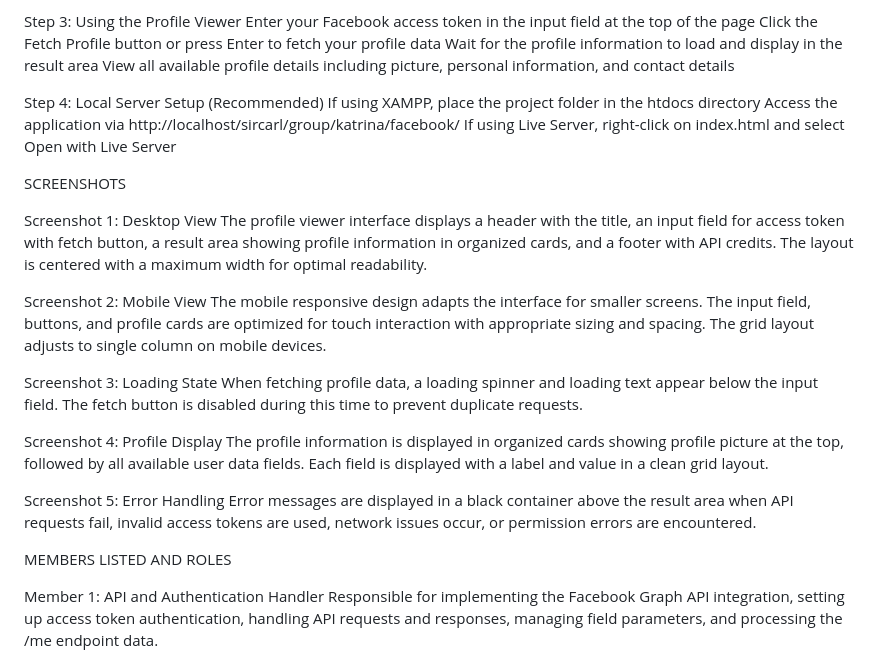
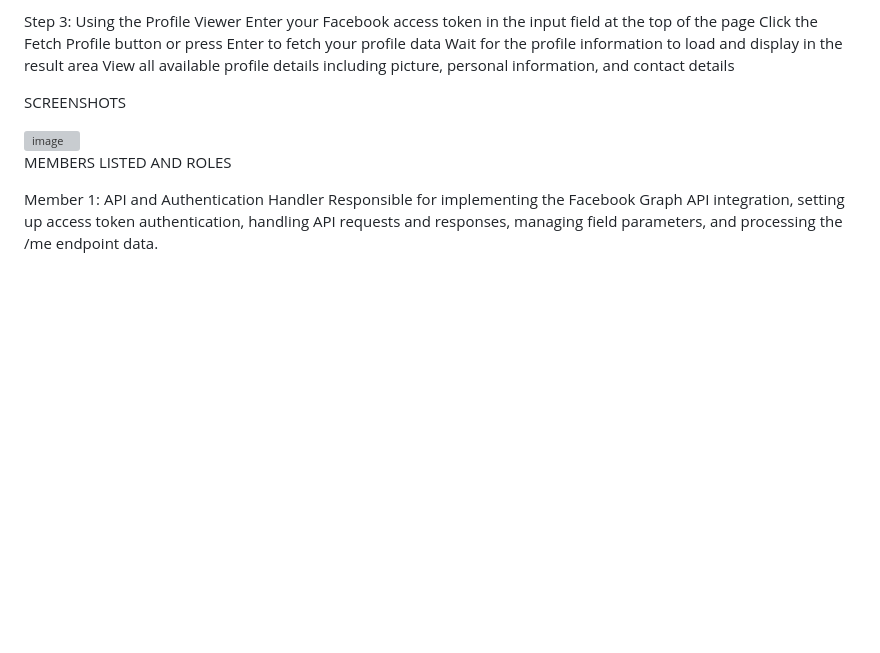
Before and after one commit to monkinasal25-creator/facebook, a Markdown page: README.md, the part around the change. GitHub-like rendering; blank space fills up the shorter version; grey boxes are pictures that could not be loaded.

Commit message:
fixed arrangements

```diff
--- a/README.md
+++ b/README.md
@@ -76,27 +76,10 @@ Click the Fetch Profile button or press Enter to fetch your profile data
 Wait for the profile information to load and display in the result area
 View all available profile details including picture, personal information, and contact details
 
-Step 4: Local Server Setup (Recommended)
-If using XAMPP, place the project folder in the htdocs directory
-Access the application via http://localhost/sircarl/group/katrina/facebook/
-If using Live Server, right-click on index.html and select Open with Live Server
 
 SCREENSHOTS
 
-Screenshot 1: Desktop View
-The profile viewer interface displays a header with the title, an input field for access token with fetch button, a result area showing profile information in organized cards, and a footer with API credits. The layout is centered with a maximum width for optimal readability.
-
-Screenshot 2: Mobile View
-The mobile responsive design adapts the interface for smaller screens. The input field, buttons, and profile cards are optimized for touch interaction with appropriate sizing and spacing. The grid layout adjusts to single column on mobile devices.
-
-Screenshot 3: Loading State
-When fetching profile data, a loading spinner and loading text appear below the input field. The fetch button is disabled during this time to prevent duplicate requests.
-
-Screenshot 4: Profile Display
-The profile information is displayed in organized cards showing profile picture at the top, followed by all available user data fields. Each field is displayed with a label and value in a clean grid layout.
-
-Screenshot 5: Error Handling
-Error messages are displayed in a black container above the result area when API requests fail, invalid access tokens are used, network issues occur, or permission errors are encountered.
+<img width="1174" height="757" alt="image" src="https://github.com/user-attachments/assets/2b48b76e-80e6-4901-8cc7-d76691c746d4" />
 
 MEMBERS LISTED AND ROLES
 
```
